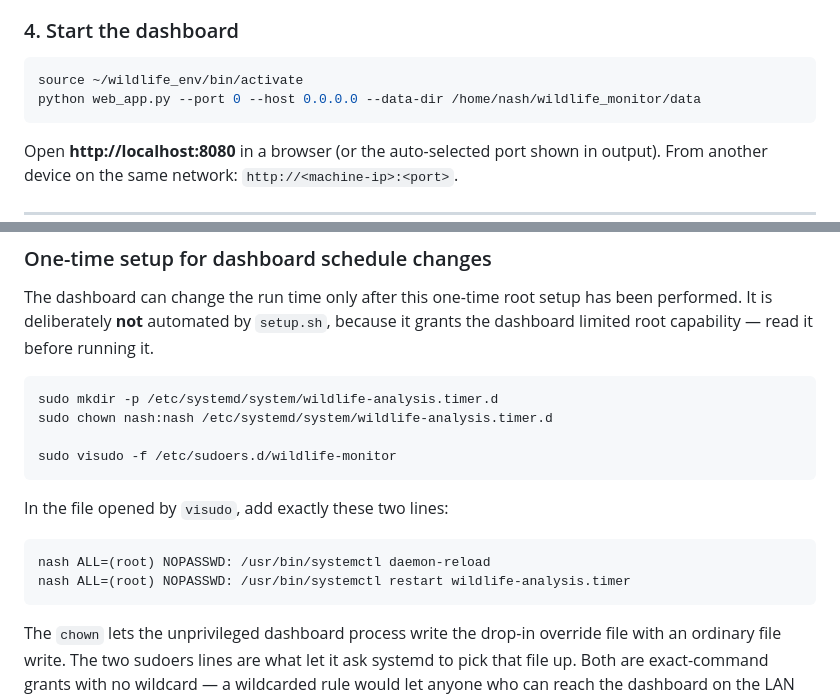
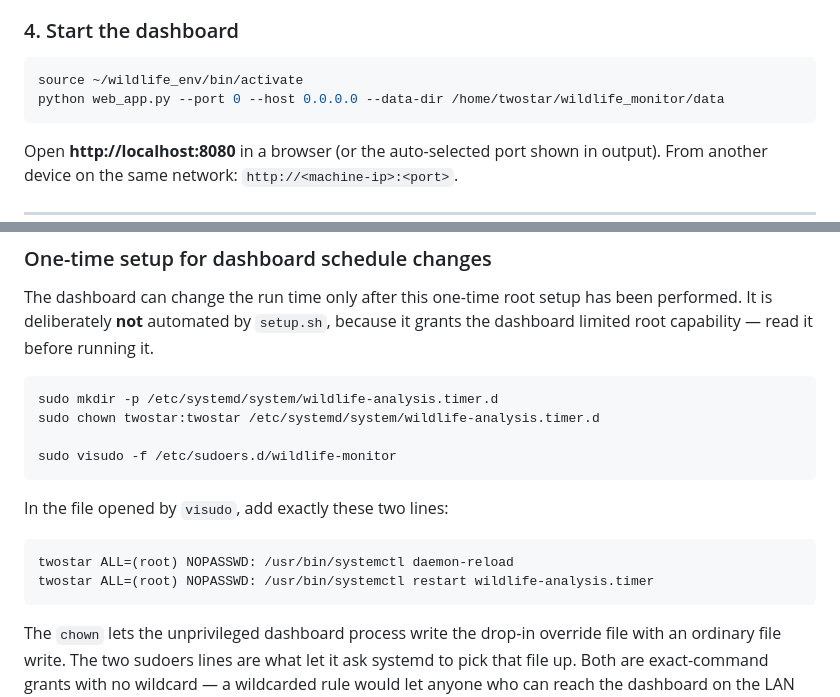
Before and after one commit to twostar01/wildlife-monitor, a Markdown page: README.md, 2 parts joined by grey strips. Rendered like a GitHub page.

Commit message:
docs(03-06): fix stale 'nash' account references to the actual deployment user
The systemd unit files' User=nash never matched any real account on the
ubuntulaptop deployment host — the dashboard has always run as twostar.
Discovered during the 03-06 verification checkpoint; README now documents
the account that actually needs the chown and sudoers grant.

Co-Authored-By: Claude Sonnet 5 <noreply@anthropic.com>
Claude-Session: https://claude.ai/code/session_015JsD2LDCmD4MNCAtUCJa4L

````diff
--- a/README.md
+++ b/README.md
@@ -131,7 +131,7 @@ Country, region, and all other settings are read from data/settings.json automat
 
 ```bash
 source ~/wildlife_env/bin/activate
-python web_app.py --port 0 --host 0.0.0.0 --data-dir /home/nash/wildlife_monitor/data
+python web_app.py --port 0 --host 0.0.0.0 --data-dir /home/twostar/wildlife_monitor/data
 ```
 
 Open **http://localhost:8080** in a browser (or the auto-selected port shown in output). From another device on the same network: `http://<machine-ip>:<port>`.
@@ -202,7 +202,7 @@ The dashboard can change the run time only after this one-time root setup has be
 
 ```bash
 sudo mkdir -p /etc/systemd/system/wildlife-analysis.timer.d
-sudo chown nash:nash /etc/systemd/system/wildlife-analysis.timer.d
+sudo chown twostar:twostar /etc/systemd/system/wildlife-analysis.timer.d
 
 sudo visudo -f /etc/sudoers.d/wildlife-monitor
 ```
@@ -210,8 +210,8 @@ sudo visudo -f /etc/sudoers.d/wildlife-monitor
 In the file opened by `visudo`, add exactly these two lines:
 
 ```
-nash ALL=(root) NOPASSWD: /usr/bin/systemctl daemon-reload
-nash ALL=(root) NOPASSWD: /usr/bin/systemctl restart wildlife-analysis.timer
+twostar ALL=(root) NOPASSWD: /usr/bin/systemctl daemon-reload
+twostar ALL=(root) NOPASSWD: /usr/bin/systemctl restart wildlife-analysis.timer
 ```
 
 The `chown` lets the unprivileged dashboard process write the drop-in override file with an ordinary file write. The two sudoers lines are what let it ask systemd to pick that file up. Both are exact-command grants with no wildcard — a wildcarded rule would let anyone who can reach the dashboard on the LAN run any `systemctl` subcommand as root, and that matters more than usual here because the dashboard has no authentication by design.
````
